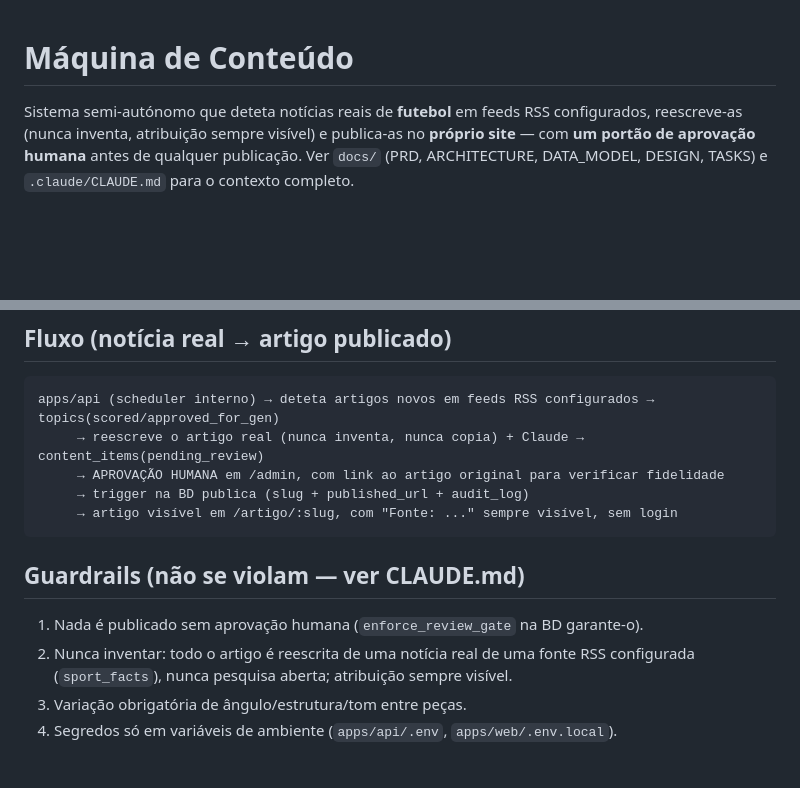
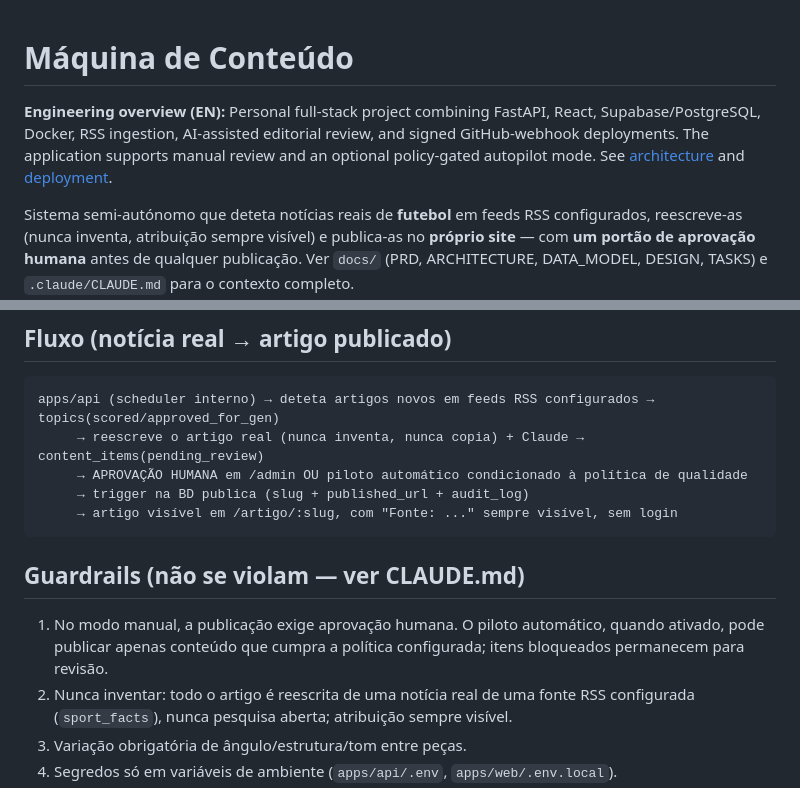
Before and after one commit to MiliceMuhate/noticias, a Markdown page: README.md, 2 parts joined by grey strips. GitHub-like rendering; blank space fills up the shorter version.

Commit message:
docs: clarify autopilot safeguards and add English project summary

````diff
--- a/README.md
+++ b/README.md
@@ -1,4 +1,7 @@
 # Máquina de Conteúdo
+
+**Engineering overview (EN):** Personal full-stack project combining FastAPI, React, Supabase/PostgreSQL, Docker, RSS ingestion, AI-assisted editorial review, and signed GitHub-webhook deployments. The application supports manual review and an optional policy-gated autopilot mode. See [architecture](docs/ARCHITECTURE.md) and [deployment](deploy/README.md).
+
 
 Sistema semi-autónomo que deteta notícias reais de **futebol** em feeds RSS
 configurados, reescreve-as (nunca inventa, atribuição sempre visível) e publica-as
@@ -46,14 +49,14 @@ pnpm dev                                             # http://localhost:5173
 ```
 apps/api (scheduler interno) → deteta artigos novos em feeds RSS configurados → topics(scored/approved_for_gen)
      → reescreve o artigo real (nunca inventa, nunca copia) + Claude → content_items(pending_review)
-     → APROVAÇÃO HUMANA em /admin, com link ao artigo original para verificar fidelidade
+     → APROVAÇÃO HUMANA em /admin OU piloto automático condicionado à política de qualidade
      → trigger na BD publica (slug + published_url + audit_log)
      → artigo visível em /artigo/:slug, com "Fonte: ..." sempre visível, sem login
 ```
 
 ## Guardrails (não se violam — ver CLAUDE.md)
 
-1. Nada é publicado sem aprovação humana (`enforce_review_gate` na BD garante-o).
+1. No modo manual, a publicação exige aprovação humana. O piloto automático, quando ativado, pode publicar apenas conteúdo que cumpra a política configurada; itens bloqueados permanecem para revisão.
 2. Nunca inventar: todo o artigo é reescrita de uma notícia real de uma fonte RSS
    configurada (`sport_facts`), nunca pesquisa aberta; atribuição sempre visível.
 3. Variação obrigatória de ângulo/estrutura/tom entre peças.
````
Also changed, not shown: other parts of README.md (+0 -3 lines).
